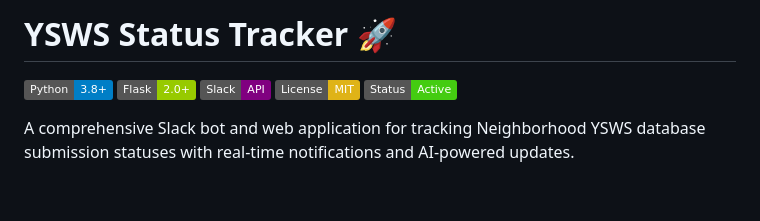
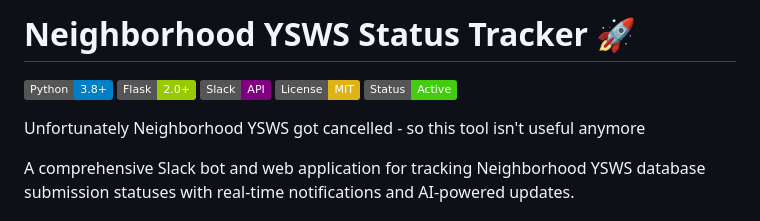
Before and after one commit to bbarni2020/NeighbourhoodStatus, a Markdown page: README.md, the part around the change. Rendered like a GitHub page; badges without logos; blank space fills up the shorter version.

```diff
--- a/README.md
+++ b/README.md
@@ -1,10 +1,13 @@
-# YSWS Status Tracker 🚀
+# Neighborhood YSWS Status Tracker 🚀
 
 [![Python](https://img.shields.io/badge/Python-3.8+-blue.svg)](https://python.org)
 [![Flask](https://img.shields.io/badge/Flask-2.0+-green.svg)](https://flask.palletsprojects.com)
 [![Slack API](https://img.shields.io/badge/Slack-API-purple.svg)](https://api.slack.com)
 [![License](https://img.shields.io/badge/License-MIT-yellow.svg)](LICENSE)
 [![Status](https://img.shields.io/badge/Status-Active-brightgreen.svg)](https://github.com/bbarni2020/NeighbourhoodStatus)
+
+
+Unfortunately Neighborhood YSWS got cancelled - so this tool isn't useful anymore
 
 A comprehensive Slack bot and web application for tracking Neighborhood YSWS database submission statuses with real-time notifications and AI-powered updates.
 
```
